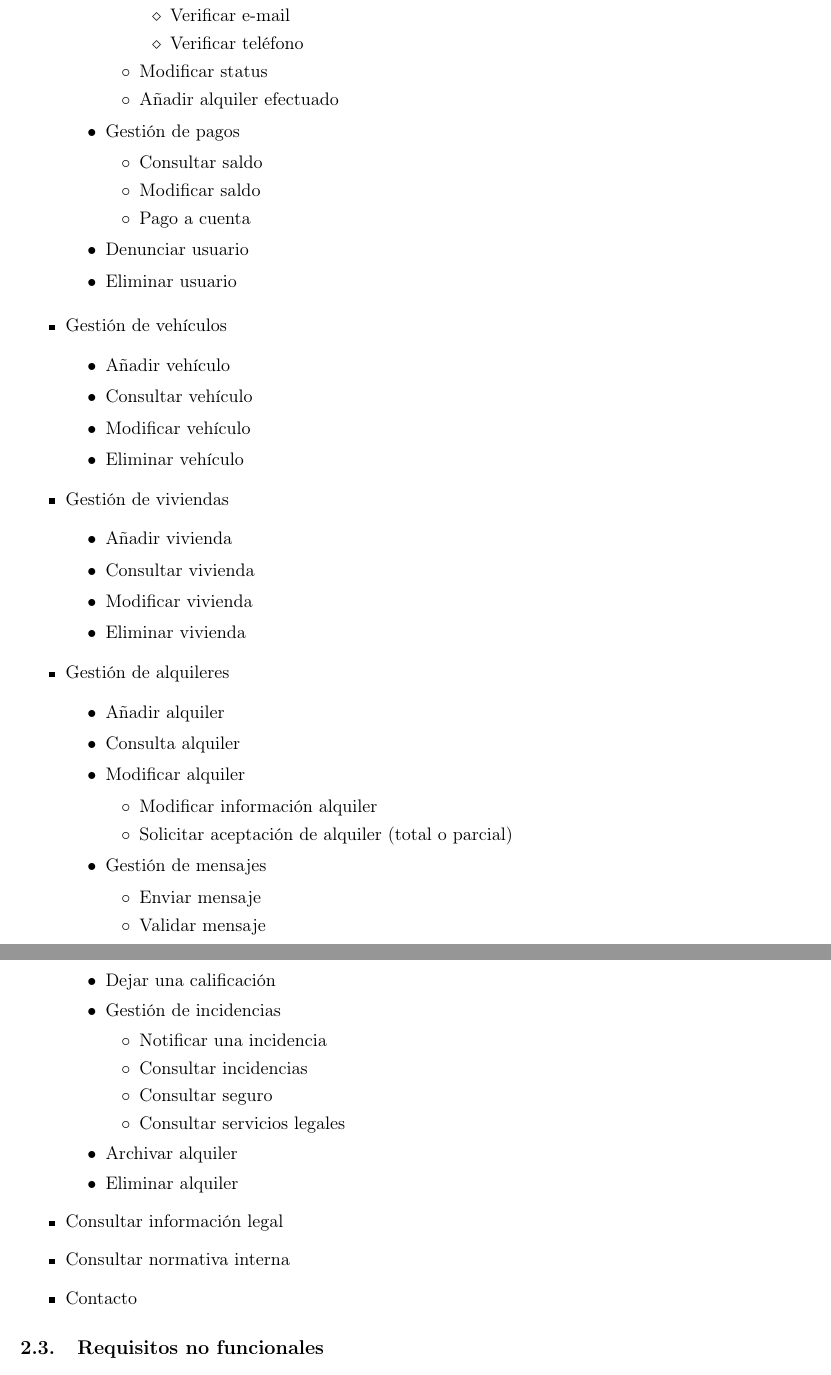
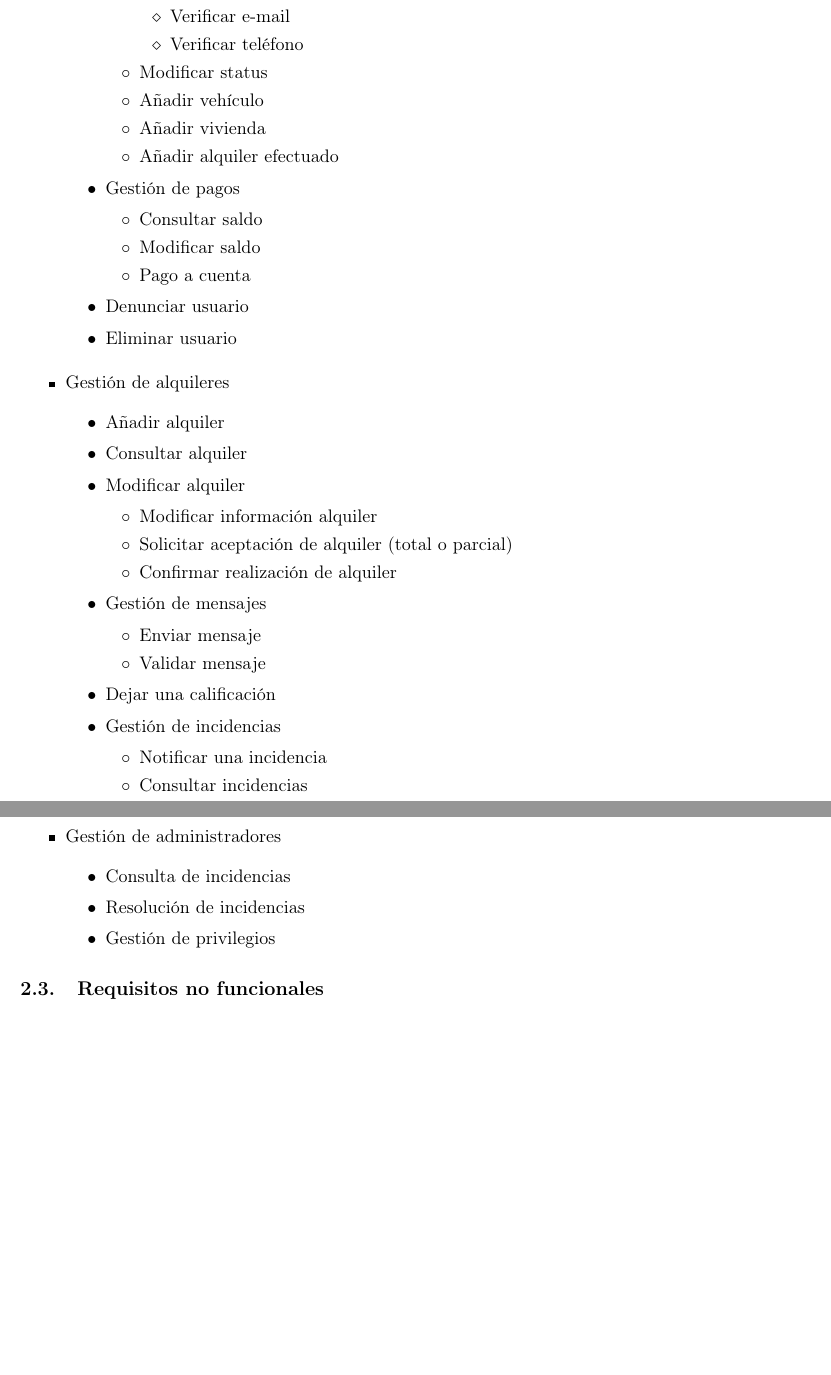
Before and after one commit to Rubenmp/FIS, a LaTeX document (Memoria/memoria.tex): two parts of pages 4 and 5 of 5, joined at a grey line, cut so that both start at the same text, the shorter picture padded with empty space. Compiled offline with LaTeX, dvips and Ghostscript.

Commit message:
Requisitos funcionales actualizados

```diff
--- a/Memoria/memoria.tex
+++ b/Memoria/memoria.tex
@@ -191,6 +192,8 @@ Para la vivienda el dominio incluiría los periodos de alquiler, dirección, tip
 				\item Verificar teléfono
 			\end{itemize}
 			\item Modificar status
+			\item Añadir vehículo
+			\item Añadir vivienda
 			\item Añadir alquiler efectuado
 		\end{itemize}
 		\item Gestión de pagos
@@ -203,29 +206,15 @@ Para la vivienda el dominio incluiría los periodos de alquiler, dirección, tip
 		\item Eliminar usuario
 	\end{itemize}
 
-	\item Gestión de vehículos
-	\begin{itemize}
-		\item Añadir vehículo
-		\item Consultar vehículo
-		\item Modificar vehículo
-		\item Eliminar vehículo
-	\end{itemize}
-	\item Gestión de viviendas
-	\begin{itemize}
-		\item Añadir vivienda
-		\item Consultar vivienda
-		\item Modificar vivienda
-		\item Eliminar vivienda
-	\end{itemize}
-
 	\item Gestión de alquileres
 	\begin{itemize}
 		\item Añadir alquiler
-		\item Consulta alquiler
+		\item Consultar alquiler
 		\item Modificar alquiler
 		\begin{itemize}
 			\item Modificar información alquiler
 			\item Solicitar aceptación de alquiler (total o parcial)
+			\item Confirmar realización de alquiler
 		\end{itemize}
 		\item Gestión de mensajes
 		\begin{itemize}
@@ -237,18 +226,16 @@ Para la vivienda el dominio incluiría los periodos de alquiler, dirección, tip
 		\begin{itemize}
 			\item Notificar una incidencia
 			\item Consultar incidencias
-			\item Consultar seguro
-			\item Consultar servicios legales
 		\end{itemize}
-		\item Archivar alquiler
-		\item Eliminar alquiler
+		\item Retirar alquiler de lista de ofertados
 	\end{itemize}
 
-	\item Consultar información legal
-	\item Consultar normativa interna
-	\item Contacto
-
-	% Garantizar que se ha realizado el viaje
+	\item Gestión de administradores
+	\begin{itemize}
+		\item Consulta de incidencias
+		\item Resolución de incidencias
+		\item Gestión de privilegios
+	\end{itemize}
 \end{itemize}
 
 \subsection{Requisitos no funcionales}
```
Also changed, not shown: Memoria/memoria.pdf, Memoria/memoria.tex (1 more changed lines).
